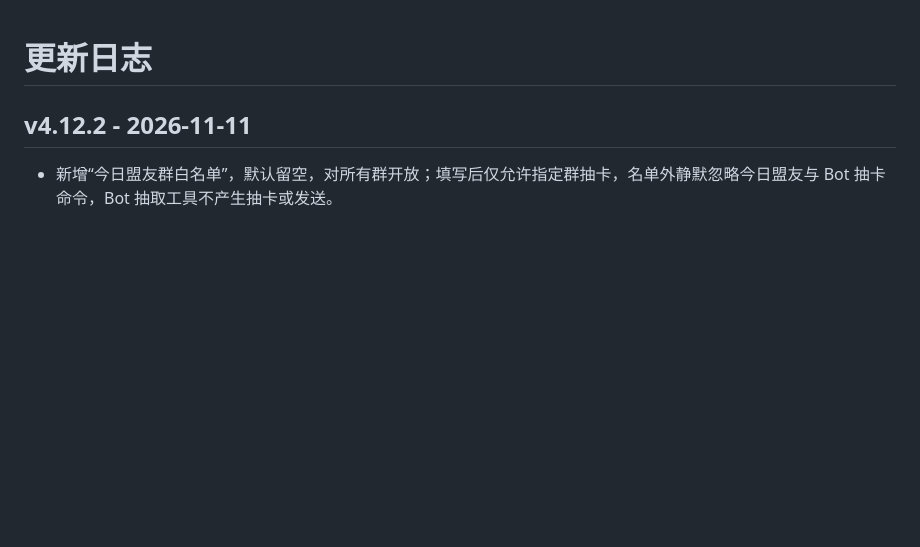
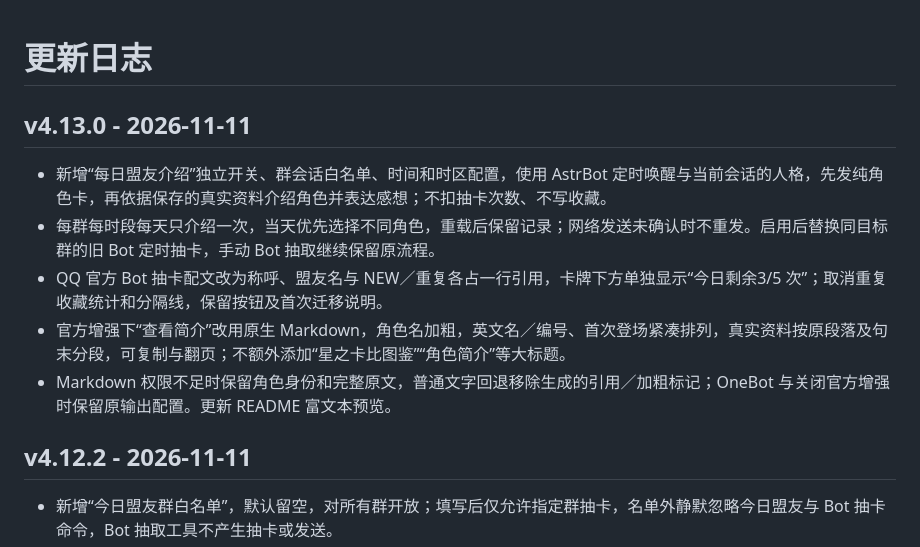
Before and after one commit to Whereis-Alice/astrbot_plugin_kirby_catalog, a Markdown page: CHANGELOG.md, the part around the change. Drawn GitHub-style; blank space fills up the shorter version.

```diff
--- a/CHANGELOG.md
+++ b/CHANGELOG.md
@@ -1,4 +1,12 @@
 # 更新日志
+
+## v4.13.0 - 2026-11-11
+
+- 新增“每日盟友介绍”独立开关、群会话白名单、时间和时区配置，使用 AstrBot 定时唤醒与当前会话的人格，先发纯角色卡，再依据保存的真实资料介绍角色并表达感想；不扣抽卡次数、不写收藏。
+- 每群每时段每天只介绍一次，当天优先选择不同角色，重载后保留记录；网络发送未确认时不重发。启用后替换同目标群的旧 Bot 定时抽卡，手动 Bot 抽取继续保留原流程。
+- QQ 官方 Bot 抽卡配文改为称呼、盟友名与 NEW／重复各占一行引用，卡牌下方单独显示“今日剩余3/5 次”；取消重复收藏统计和分隔线，保留按钮及首次迁移说明。
+- 官方增强下“查看简介”改用原生 Markdown，角色名加粗，英文名／编号、首次登场紧凑排列，真实资料按原段落及句末分段，可复制与翻页；不额外添加“星之卡比图鉴”“角色简介”等大标题。
+- Markdown 权限不足时保留角色身份和完整原文，普通文字回退移除生成的引用／加粗标记；OneBot 与关闭官方增强时保留原输出配置。更新 README 富文本预览。
 
 ## v4.12.2 - 2026-11-11
 
```
Also changed, not shown: README.md (+4 -1 lines), docs/daily-ally-intro.md (added, +20 -0 lines), docs/qq-official.md (+15 -1 lines), docs/images/qq-official-preview.jpg, 8 other files.
